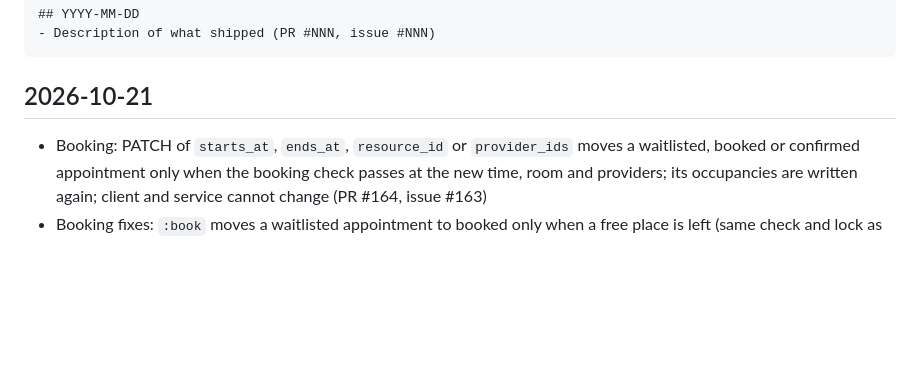
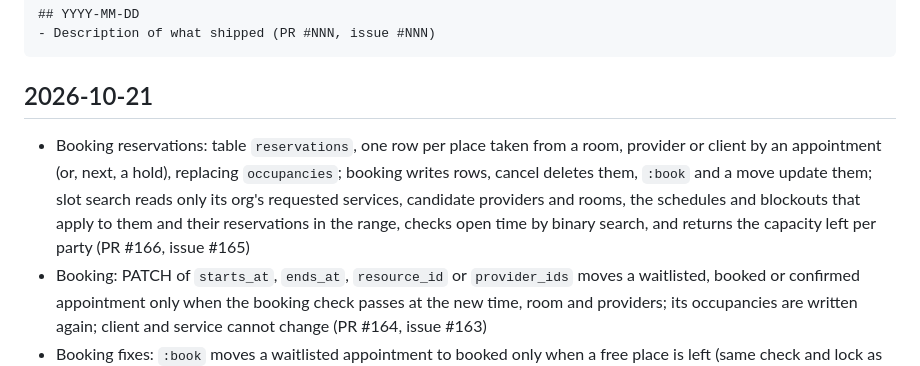
Before and after one commit to azuiktech/megh-rs, a Markdown page: CHANGELOG.md, the part around the change. Rendered like a GitHub page; blank space fills up the shorter version.

Commit message:
docs: changelog entry (PR #166)

````diff
--- a/CHANGELOG.md
+++ b/CHANGELOG.md
@@ -10,6 +10,7 @@ Format:
 ```
 
 ## 2026-10-21
+- Booking reservations: table `reservations`, one row per place taken from a room, provider or client by an appointment (or, next, a hold), replacing `occupancies`; booking writes rows, cancel deletes them, `:book` and a move update them; slot search reads only its org's requested services, candidate providers and rooms, the schedules and blockouts that apply to them and their reservations in the range, checks open time by binary search, and returns the capacity left per party (PR #166, issue #165)
 - Booking: PATCH of `starts_at`, `ends_at`, `resource_id` or `provider_ids` moves a waitlisted, booked or confirmed appointment only when the booking check passes at the new time, room and providers; its occupancies are written again; client and service cannot change (PR #164, issue #163)
 - Booking fixes: `:book` moves a waitlisted appointment to booked only when a free place is left (same check and lock as booking); slot search start times are one room time apart (setup, client time and cleanup) so consecutive slots can share a room (PR #162, issue #161)
 - Booking: `POST /orgs/{org_id}/appointments` takes the appointment (booked or waitlist) and stores it, with the time it takes from each participant, only when the slot search's check passes for exactly that time, room and providers; one lock per org; 409 when the time is not open (PR #160, issue #158)
````
